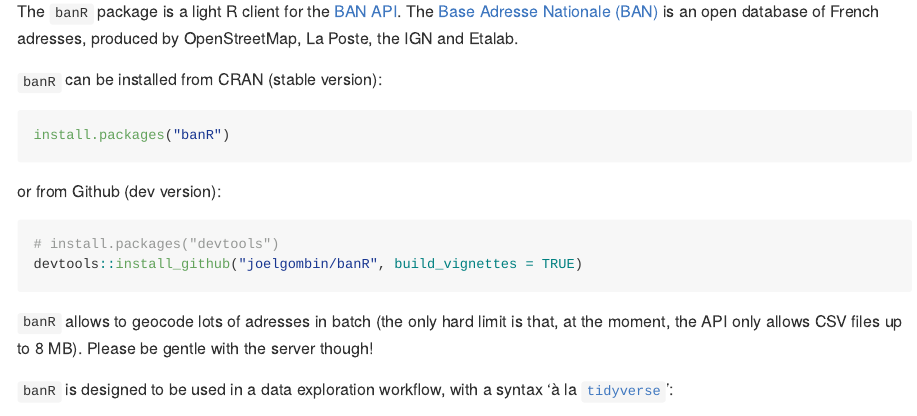
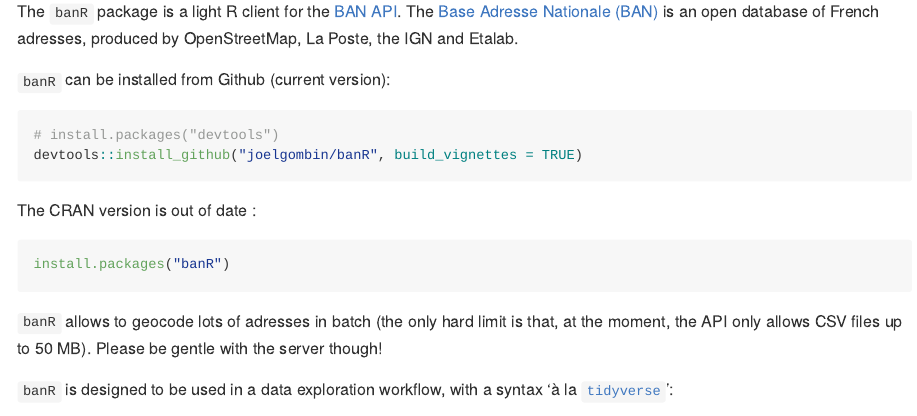
Before and after one commit to joelgombin/banR, an R Markdown document (README.Rmd): the page in a window 1100 px wide, from 110 px down. Rendered offline with R 4.5, knitr and Pandoc, with nearby package versions; some code elsewhere in the file could not run offline; badge pictures from the web are left out.

Commit message:
update documentation

````diff
--- a/README.Rmd
+++ b/README.Rmd
@@ -20,21 +20,20 @@ knitr::opts_chunk$set(
 
 The `banR` package is a light R client for the [BAN API](https://geo.api.gouv.fr/adresse). The [Base Adresse Nationale (BAN)](https://adresse.data.gouv.fr/) is an open database of French adresses, produced by OpenStreetMap, La Poste, the IGN and Etalab.
 
-`banR` can be installed from CRAN (stable version):
-
-```{r eval=FALSE}
-install.packages("banR")
-```
-
-or from Github (dev version):
+`banR` can be installed from Github (current version):
 
 ```{r eval=FALSE}
 # install.packages("devtools")
 devtools::install_github("joelgombin/banR", build_vignettes = TRUE)
 ```
 
+The CRAN version is out of date :
 
-`banR` allows to geocode lots of adresses in batch (the only hard limit is that, at the moment, the API only allows CSV files up to 8 MB). Please be gentle with the server though!
+```{r eval=FALSE}
+install.packages("banR")
+```
+
+`banR` allows to geocode lots of adresses in batch (the only hard limit is that, at the moment, the API only allows CSV files up to 50 MB). Please be gentle with the server though!
 
 `banR` is designed to be used in a data exploration workflow, with a syntax 'à la [`tidyverse`](http://tidyverse.org)':
 
````
Also changed, not shown: docs/pkgdown.yml, 24 other files.
